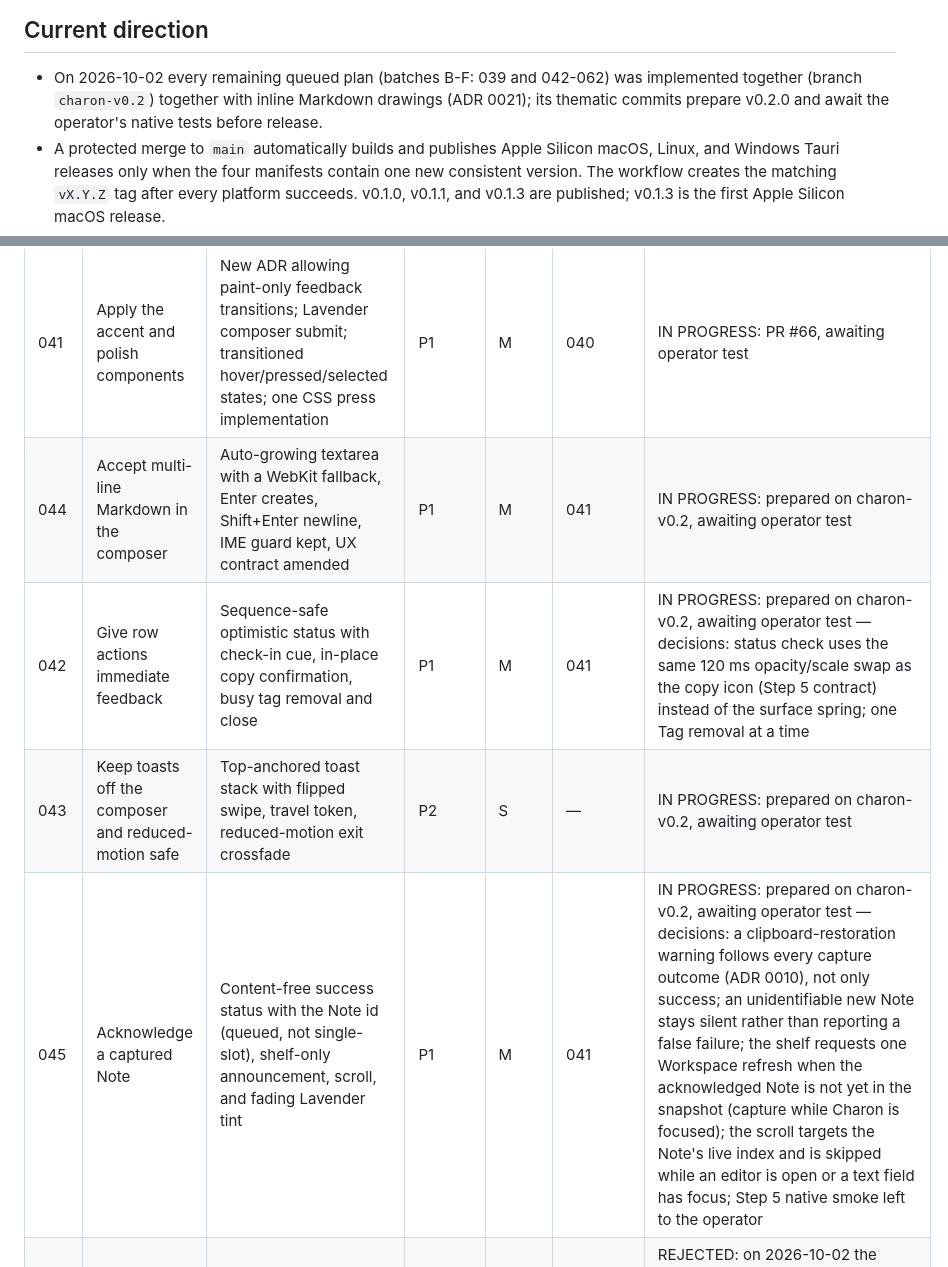
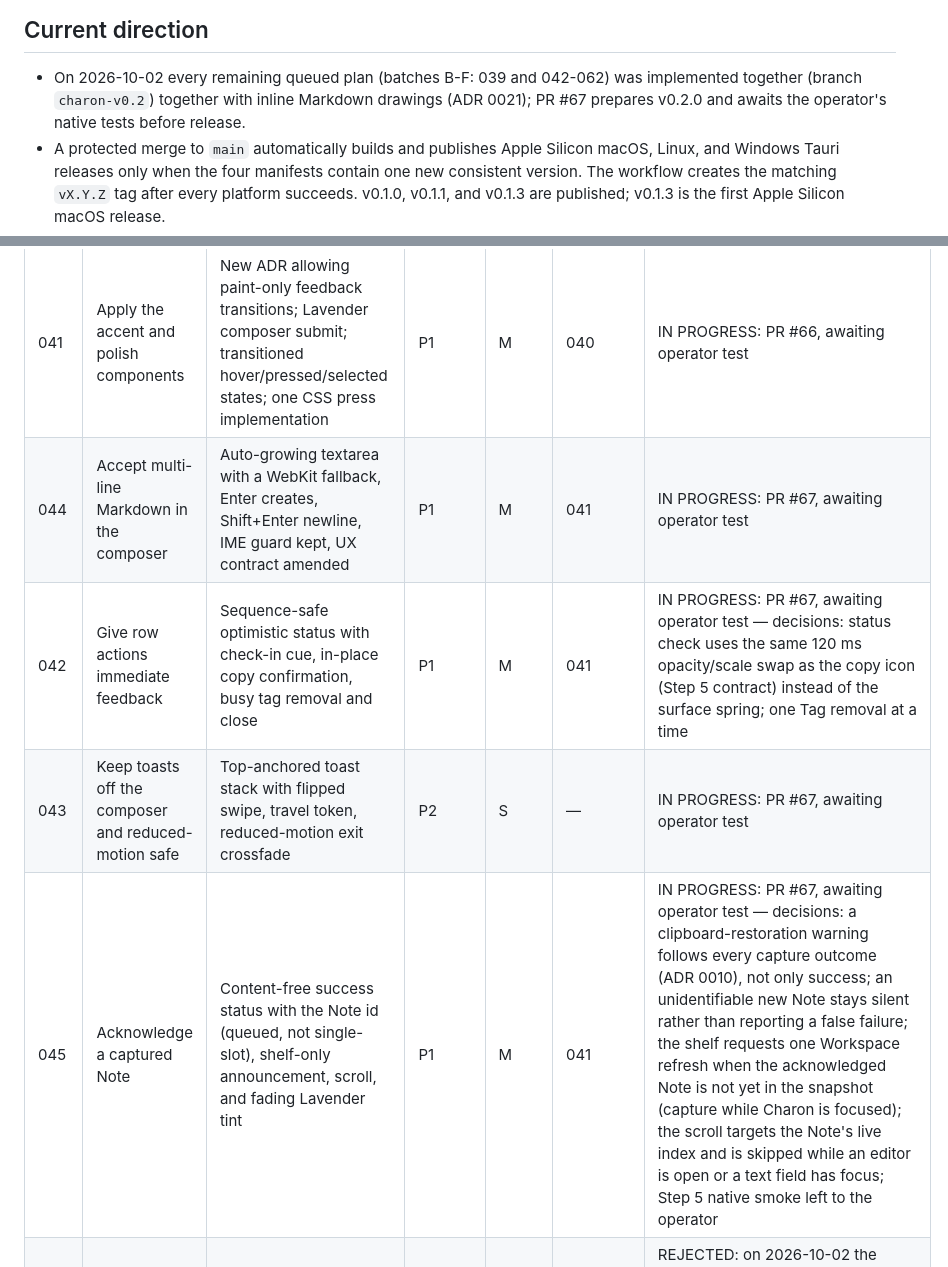
Before and after one commit to SimonHazard/Charon, a Markdown page: plans/README.md, 2 parts joined by grey strips. GitHub-like rendering.

Commit message:
docs(plans): link v0.2 work to PR 67

```diff
--- a/plans/README.md
+++ b/plans/README.md
@@ -8,7 +8,7 @@ milestones live in [`docs/IMPLEMENTATION_HISTORY.md`](../docs/IMPLEMENTATION_HIS
 
 - On 2026-10-02 every remaining queued plan (batches B-F: 039 and 042-062) was
   implemented together (branch `charon-v0.2`) together
-  with inline Markdown drawings (ADR 0021); its thematic commits prepare v0.2.0 and await the operator's native
+  with inline Markdown drawings (ADR 0021); PR #67 prepares v0.2.0 and awaits the operator's native
   tests before release.
 - A protected merge to `main` automatically builds and publishes Apple Silicon
   macOS, Linux, and Windows Tauri releases only when the four manifests contain
@@ -37,8 +37,8 @@ milestones live in [`docs/IMPLEMENTATION_HISTORY.md`](../docs/IMPLEMENTATION_HIS
 | 038 | Follow the OS appearance and paint before the webview loads | Adds a System appearance default (new ADR amending ADR 0012), a pre-paint canvas colour, and a window `backgroundColor` | P1 | M | — | IN PROGRESS: PR #64, awaiting operator test |
 | 040 | Build the Lavender token foundation | Lavender ramp, extended contrast fixture, per-theme floating/modal shadows, type/weight/space scales outside Tailwind namespaces, selection and caret polish | P1 | M | — | IN PROGRESS: PR #65, awaiting operator test |
 | 041 | Apply the accent and polish components | New ADR allowing paint-only feedback transitions; Lavender composer submit; transitioned hover/pressed/selected states; one CSS press implementation | P1 | M | 040 | IN PROGRESS: PR #66, awaiting operator test |
-| 044 | Accept multi-line Markdown in the composer | Auto-growing textarea with a WebKit fallback, Enter creates, Shift+Enter newline, IME guard kept, UX contract amended | P1 | M | 041 | IN PROGRESS: prepared on charon-v0.2, awaiting operator test |
-| 042 | Give row actions immediate feedback | Sequence-safe optimistic status with check-in cue, in-place copy confirmation, busy tag removal and close | P1 | M | 041 | IN PROGRESS: prepared on charon-v0.2, awaiting operator test — decisions: status check uses the same 120 ms opacity/scale swap as the copy icon (Step 5 contract) instead of the surface spring; one Tag removal at a time |
-| 043 | Keep toasts off the composer and reduced-motion safe | Top-anchored toast stack with flipped swipe, travel token, reduced-motion exit crossfade | P2 | S | — | IN PROGRESS: prepared on charon-v0.2, awaiting operator test |
-| 045 | Acknowledge a captured Note | Content-free success status with the Note id (queued, not single-slot), shelf-only announcement, scroll, and fading Lavender tint | P1 | M | 041 | IN PROGRESS: prepared on charon-v0.2, awaiting operator test — decisions: a clipboard-restoration warning follows every capture outcome (ADR 0010), not only success; an unidentifiable new Note stays silent rather than reporting a false failure; the shelf requests one Workspace refresh when the acknowledged Note is not yet in the snapshot (capture while Charon is focused); the scroll targets the Note's live index and is skipped while an editor is open or a text field has focus; Step 5 native smoke left to the operator |
+| 044 | Accept multi-line Markdown in the composer | Auto-growing textarea with a WebKit fallback, Enter creates, Shift+Enter newline, IME guard kept, UX contract amended | P1 | M | 041 | IN PROGRESS: PR #67, awaiting operator test |
+| 042 | Give row actions immediate feedback | Sequence-safe optimistic status with check-in cue, in-place copy confirmation, busy tag removal and close | P1 | M | 041 | IN PROGRESS: PR #67, awaiting operator test — decisions: status check uses the same 120 ms opacity/scale swap as the copy icon (Step 5 contract) instead of the surface spring; one Tag removal at a time |
+| 043 | Keep toasts off the composer and reduced-motion safe | Top-anchored toast stack with flipped swipe, travel token, reduced-motion exit crossfade | P2 | S | — | IN PROGRESS: PR #67, awaiting operator test |
+| 045 | Acknowledge a captured Note | Content-free success status with the Note id (queued, not single-slot), shelf-only announcement, scroll, and fading Lavender tint | P1 | M | 041 | IN PROGRESS: PR #67, awaiting operator test — decisions: a clipboard-restoration warning follows every capture outcome (ADR 0010), not only success; an unidentifiable new Note stays silent rather than reporting a false failure; the shelf requests one Workspace refresh when the acknowledged Note is not yet in the snapshot (capture while Charon is focused); the scroll targets the Note's live index and is skipped while an editor is open or a text field has focus; Step 5 native smoke left to the operator |
 | 052 | Retire the per-update macOS permission notice | Drops the install-dialog regrant warning once ADR 0018 signing keeps TCC grants | P1 | S | ADR 0018 PR | REJECTED: on 2026-10-02 the operator returned macOS releases to Tauri's ad-hoc identity (ADR 0027 supersedes ADR 0018 before any signed release); the per-update notice stays and its removal was reverted |
```
Also changed, not shown: other parts of plans/README.md (+17 -17 lines).
